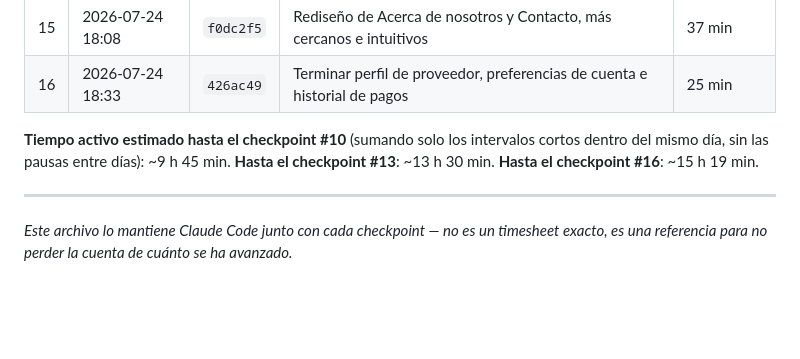
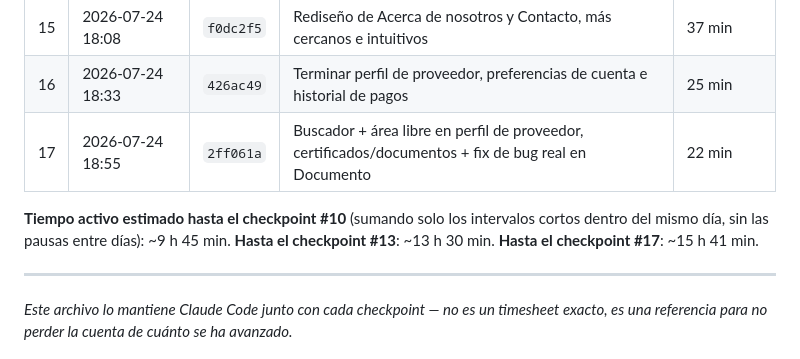
Before and after one commit to KuityPipe/Tesis-Mejorada, a Markdown page: docs/BITACORA_DESARROLLO.md, the part around the change. Rendered like a GitHub page; blank space fills up the shorter version.

Commit message:
Completar el checkpoint 17 en la bitacora
Co-Authored-By: Claude Sonnet 5 <noreply@anthropic.com>

```diff
--- a/docs/BITACORA_DESARROLLO.md
+++ b/docs/BITACORA_DESARROLLO.md
@@ -29,8 +29,9 @@ nunca automático.
 | 14 | 2026-07-24 17:31 | `4c73182` | Hoja de presupuesto opcional en la contratación (ItemPresupuesto) + CLAUDE.md al día con Fase 6 | 47 min |
 | 15 | 2026-07-24 18:08 | `f0dc2f5` | Rediseño de Acerca de nosotros y Contacto, más cercanos e intuitivos | 37 min |
 | 16 | 2026-07-24 18:33 | `426ac49` | Terminar perfil de proveedor, preferencias de cuenta e historial de pagos | 25 min |
+| 17 | 2026-07-24 18:55 | `2ff061a` | Buscador + área libre en perfil de proveedor, certificados/documentos + fix de bug real en Documento | 22 min |
 
-**Tiempo activo estimado hasta el checkpoint #10** (sumando solo los intervalos cortos dentro del mismo día, sin las pausas entre días): ~9 h 45 min. **Hasta el checkpoint #13**: ~13 h 30 min. **Hasta el checkpoint #16**: ~15 h 19 min.
+**Tiempo activo estimado hasta el checkpoint #10** (sumando solo los intervalos cortos dentro del mismo día, sin las pausas entre días): ~9 h 45 min. **Hasta el checkpoint #13**: ~13 h 30 min. **Hasta el checkpoint #17**: ~15 h 41 min.
 
 ---
 
```
